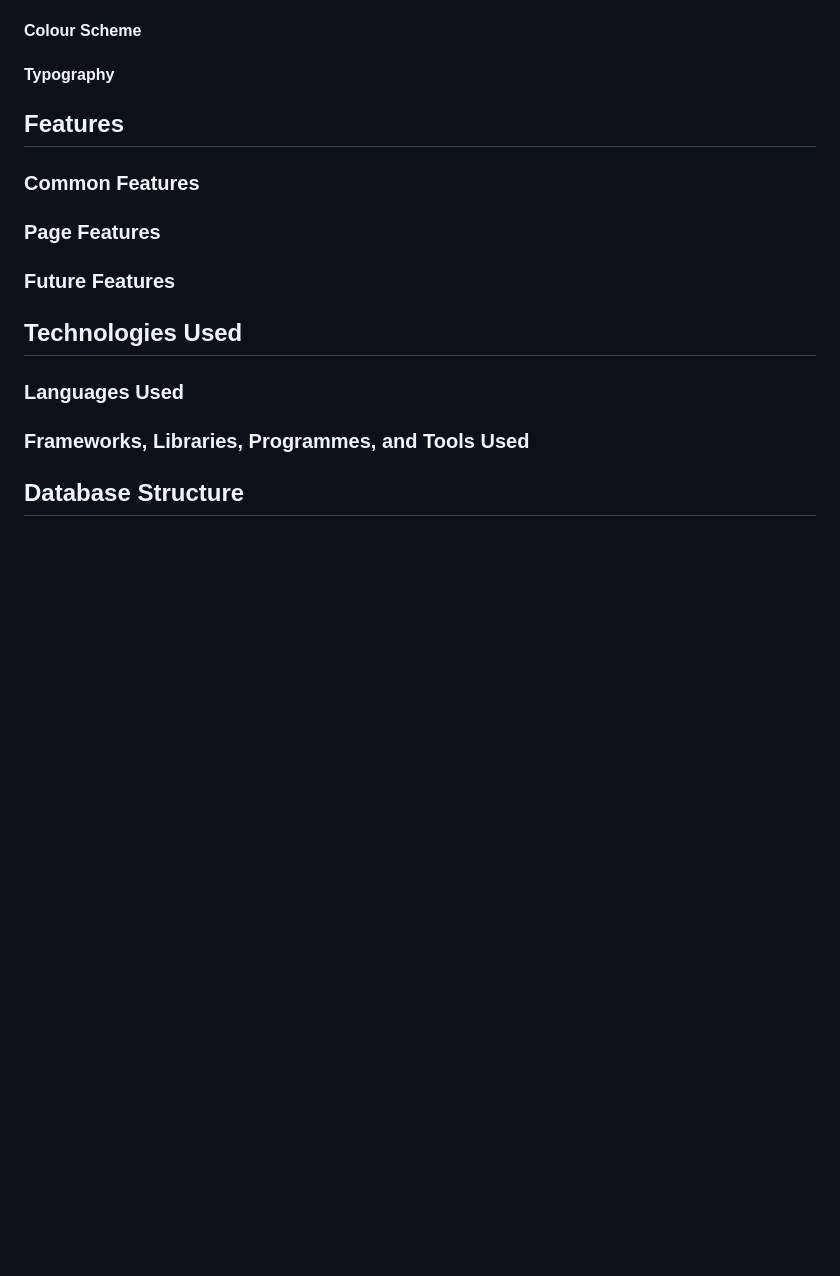
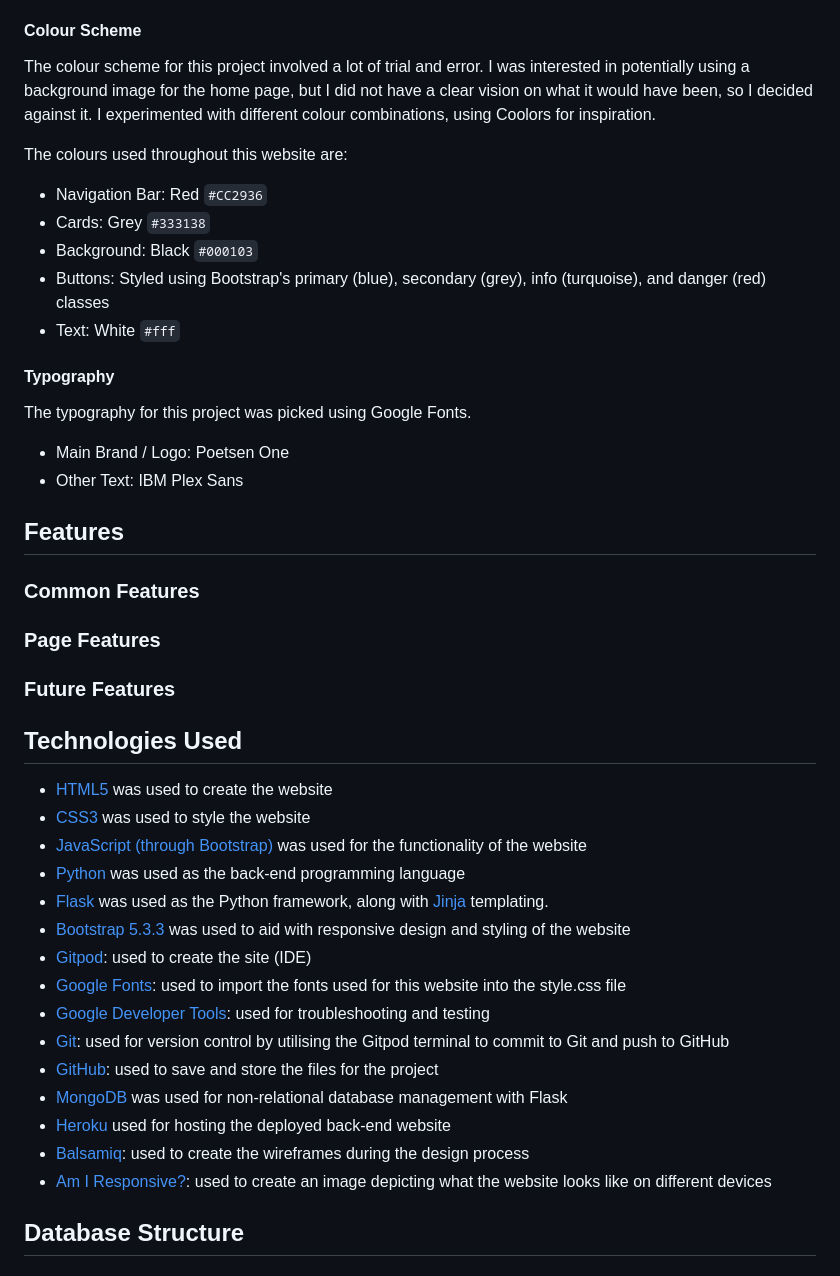
Before and after one commit to 99bjacko/milestone-project-3, a Markdown page: README.md, the part around the change. GitHub-like rendering; blank space fills up the shorter version.

Commit message:
Add colour scheme, typography and technologies sections to README.md

```diff
--- a/README.md
+++ b/README.md
@@ -77,7 +77,20 @@ For initially designing the project, I utilised Balsamiq to produce wireframes.
 
 #### Colour Scheme
 
+The colour scheme for this project involved a lot of trial and error. I was interested in potentially using a background image for the home page, but I did not have a clear vision on what it would have been, so I decided against it. I experimented with different colour combinations, using Coolors for inspiration.
+
+The colours used throughout this website are:
+- Navigation Bar: Red `#CC2936`
+- Cards: Grey `#333138`
+- Background: Black `#000103`
+- Buttons: Styled using Bootstrap's primary (blue), secondary (grey), info (turquoise), and danger (red) classes
+- Text: White `#fff`
+
 #### Typography
+
+The typography for this project was picked using Google Fonts.
+- Main Brand / Logo: Poetsen One
+- Other Text: IBM Plex Sans
 
 ## Features
 
@@ -89,9 +102,21 @@ For initially designing the project, I utilised Balsamiq to produce wireframes.
 
 ## Technologies Used
 
-### Languages Used
-
-### Frameworks, Libraries, Programmes, and Tools Used
+- [HTML5](https://en.wikipedia.org/wiki/HTML5) was used to create the website
+- [CSS3](https://en.wikipedia.org/wiki/CSS) was used to style the website
+- [JavaScript (through Bootstrap)](https://en.wikipedia.org/wiki/JavaScript) was used for the functionality of the website
+- [Python](https://www.python.org/) was used as the back-end programming language
+- [Flask](https://flask.palletsprojects.com/en/3.0.x/) was used as the Python framework, along with [Jinja](https://jinja.palletsprojects.com/en/3.1.x/) templating.
+- [Bootstrap 5.3.3](https://getbootstrap.com/docs/5.0/getting-started/introduction/) was used to aid with responsive design and styling of the website
+- [Gitpod](https://gitpod.io/): used to create the site (IDE)
+- [Google Fonts](https://fonts.google.com/): used to import the fonts used for this website into the style.css file
+- [Google Developer Tools](https://developer.chrome.com/docs/devtools/): used for troubleshooting and testing
+- [Git](https://git-scm.com/): used for version control by utilising the Gitpod terminal to commit to Git and push to GitHub
+- [GitHub](https://github.com/): used to save and store the files for the project
+- [MongoDB](https://www.mongodb.com) was used for non-relational database management with Flask
+- [Heroku](https://www.heroku.com/) used for hosting the deployed back-end website
+- [Balsamiq](https://balsamiq.com/): used to create the wireframes during the design process
+- [Am I Responsive?](https://ui.dev/amiresponsive): used to create an image depicting what the website looks like on different devices
 
 ## Database Structure
 
```
